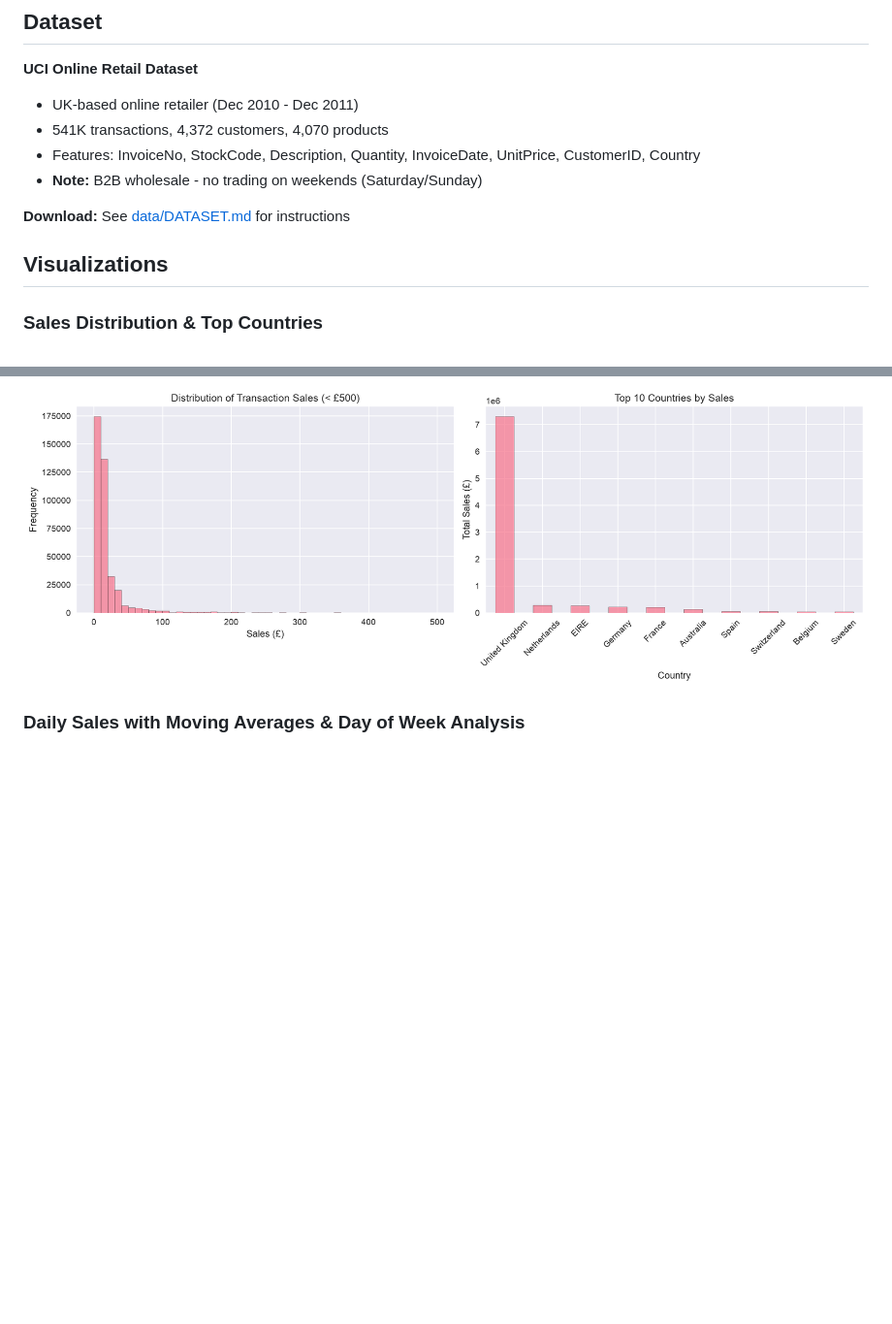
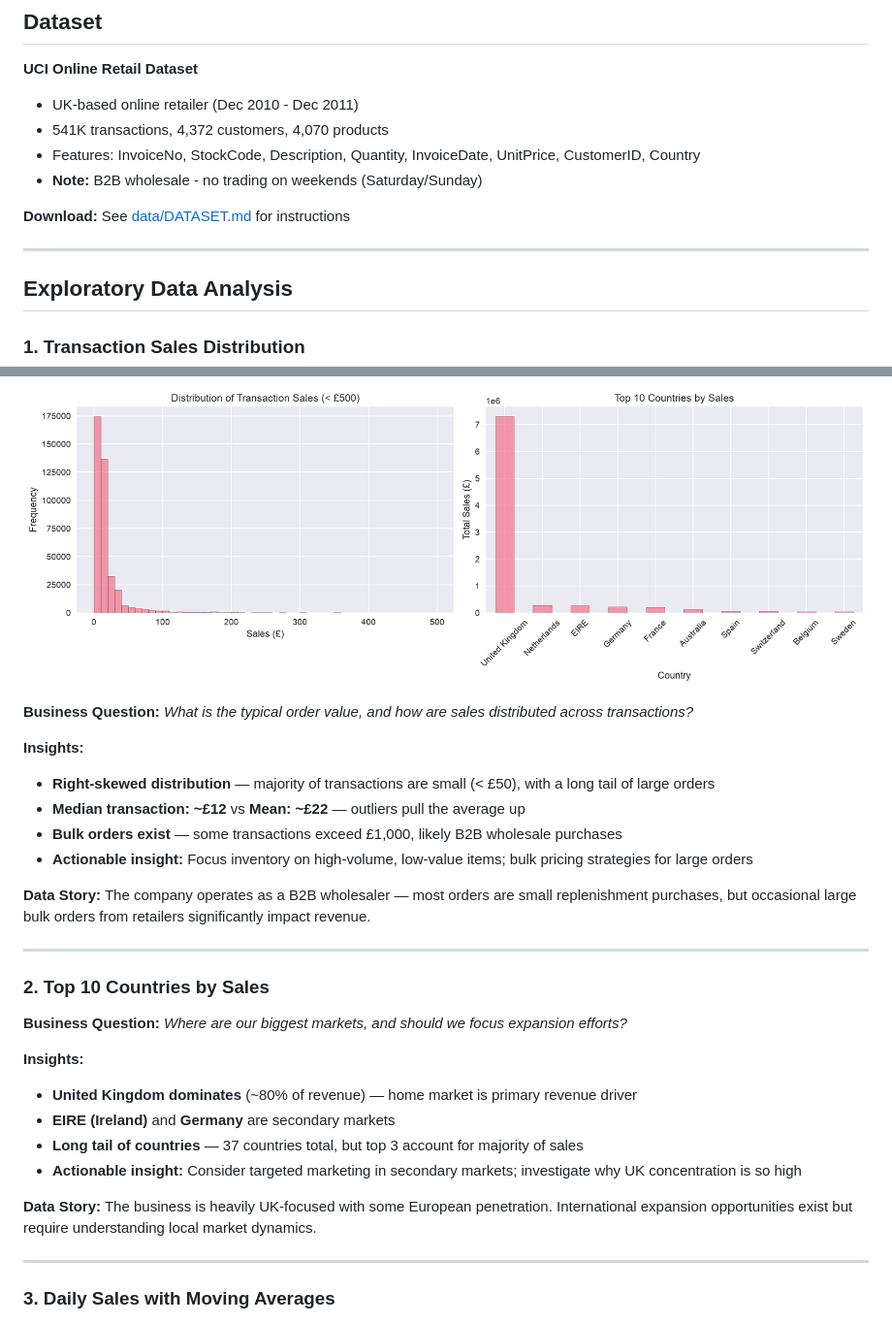
Before and after one commit to kaizen-2004/retail-sales-forecasting-arima, a Markdown page: README.md, 2 parts joined by grey strips. Shown at 97% size. Rendered like a GitHub page; blank space fills up the shorter version.

```diff
--- a/README.md
+++ b/README.md
@@ -14,10 +14,40 @@ Build a sales forecasting system to process online retail sales data (~541K reco
 
 **Download:** See [data/DATASET.md](data/DATASET.md) for instructions
 
-## Visualizations
+---
 
-### Sales Distribution & Top Countries
+## Exploratory Data Analysis
+
+### 1. Transaction Sales Distribution
+
 ![Sales Distribution](reports/screenshots/01_sales_distribution.png)
 
-### Daily Sales with Moving Averages & Day of Week Analysis
+**Business Question:** *What is the typical order value, and how are sales distributed across transactions?*
+
+**Insights:**
+- **Right-skewed distribution** — majority of transactions are small (< £50), with a long tail of large orders
+- **Median transaction: ~£12** vs **Mean: ~£22** — outliers pull the average up
+- **Bulk orders exist** — some transactions exceed £1,000, likely B2B wholesale purchases
+- **Actionable insight:** Focus inventory on high-volume, low-value items; bulk pricing strategies for large orders
+
+**Data Story:** The company operates as a B2B wholesaler — most orders are small replenishment purchases, but occasional large bulk orders from retailers significantly impact revenue.
+
+---
+
+### 2. Top 10 Countries by Sales
+
+**Business Question:** *Where are our biggest markets, and should we focus expansion efforts?*
+
+**Insights:**
+- **United Kingdom dominates** (~80% of revenue) — home market is primary revenue driver
+- **EIRE (Ireland)** and **Germany** are secondary markets
+- **Long tail of countries** — 37 countries total, but top 3 account for majority of sales
+- **Actionable insight:** Consider targeted marketing in secondary markets; investigate why UK concentration is so high
+
+**Data Story:** The business is heavily UK-focused with some European penetration. International expansion opportunities exist but require understanding local market dynamics.
+
+---
+
+### 3. Daily Sales with Moving Averages
+
 ![Daily Sales Features](reports/screenshots/02_daily_sales_features.png)
```
Also changed, not shown: other parts of README.md (+42 -2 lines).
